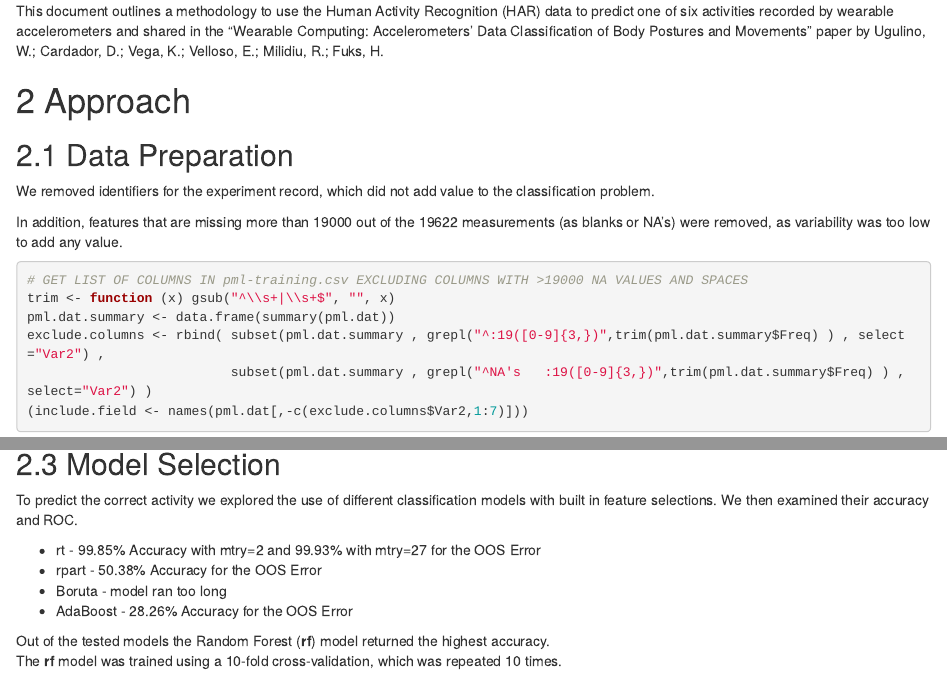
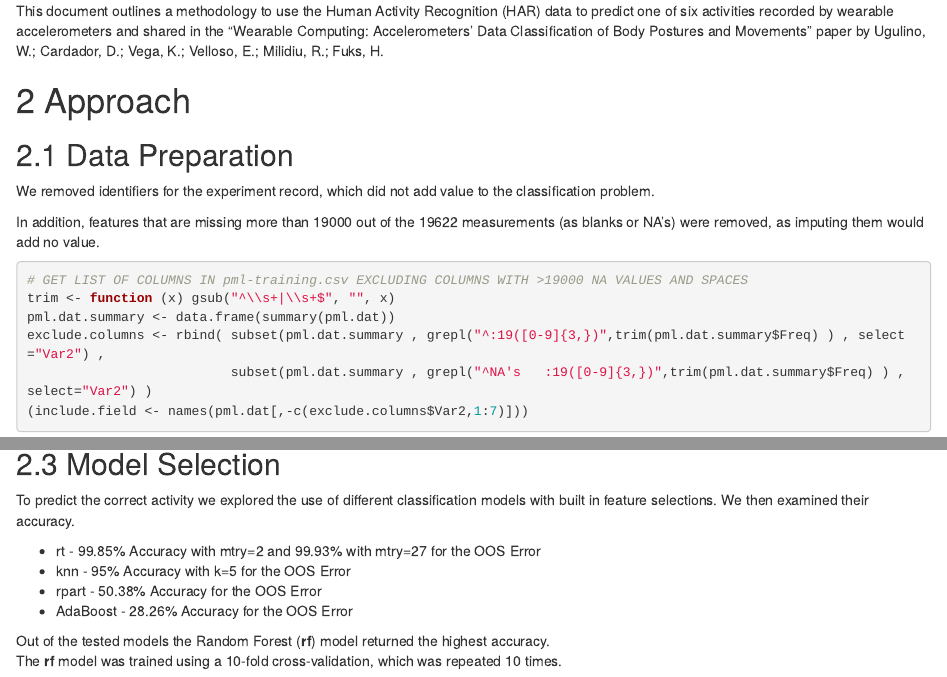
Before and after one commit to emsanqui/emsanqui.github.io, an R Markdown document (HAR Project 150121.Rmd): the page in a window 1100 px wide, from 190 px down, and a second part further down, joined at a grey line. Rendered offline with R 4.5, knitr and Pandoc, with nearby package versions; the code chunks are not run, so their results and figures are left out.

Commit message:
project update

````diff
--- a/HAR Project 150121.Rmd
+++ b/HAR Project 150121.Rmd
@@ -28,7 +28,7 @@ pml.dat <- read.csv("./Data/pml-training.csv")
 (remove.columns <- names(pml.dat[1:7]))
 ```
 
-In addition, features that are missing more than 19000 out of the 19622 measurements (as blanks or NA's) were removed, as variability was too low to add any value.
+In addition, features that are missing more than 19000 out of the 19622 measurements (as blanks or NA's) were removed, as imputing them would add no value.
 
 ```{r}
 # GET LIST OF COLUMNS IN pml-training.csv EXCLUDING COLUMNS WITH >19000 NA VALUES AND SPACES
@@ -54,11 +59,11 @@ testing <- pml.dat[-i.train.test,include.field]
 
 ## Model Selection
 
-To predict the correct activity we explored the use of different classification models with built in feature selections.  We then examined their accuracy and ROC.
+To predict the correct activity we explored the use of different classification models with built in feature selections.  We then examined their accuracy.
 
 * rt - 99.85% Accuracy with mtry=2 and 99.93% with mtry=27 for the OOS Error
+* knn - 95% Accuracy with k=5 for the OOS Error
 * rpart - 50.38% Accuracy for the OOS Error
-* Boruta - model ran too long
 * AdaBoost - 28.26% Accuracy for the OOS Error
 
 Out of the tested models the Random Forest (__rf__) model returned the highest accuracy.
````
Also changed, not shown: HAR_Project_150121.html, HAR Project 150121.Rmd (5 more changed lines).
